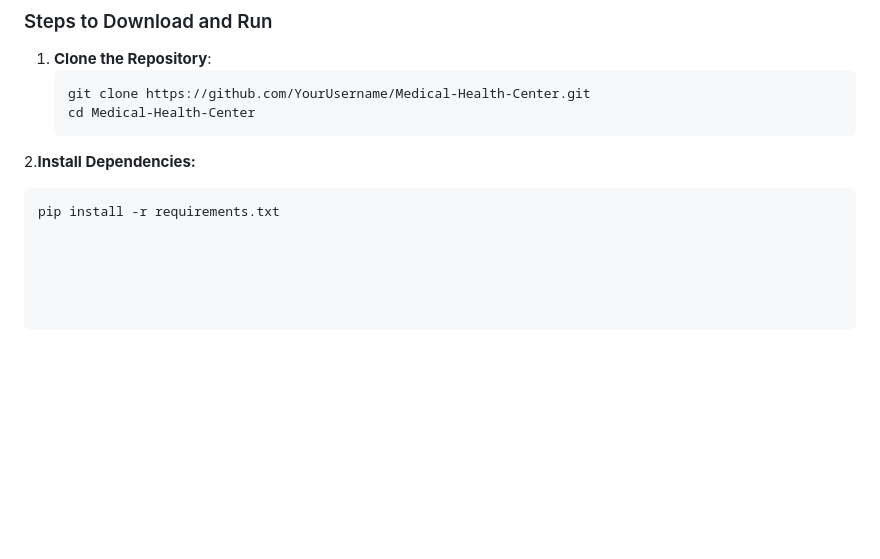
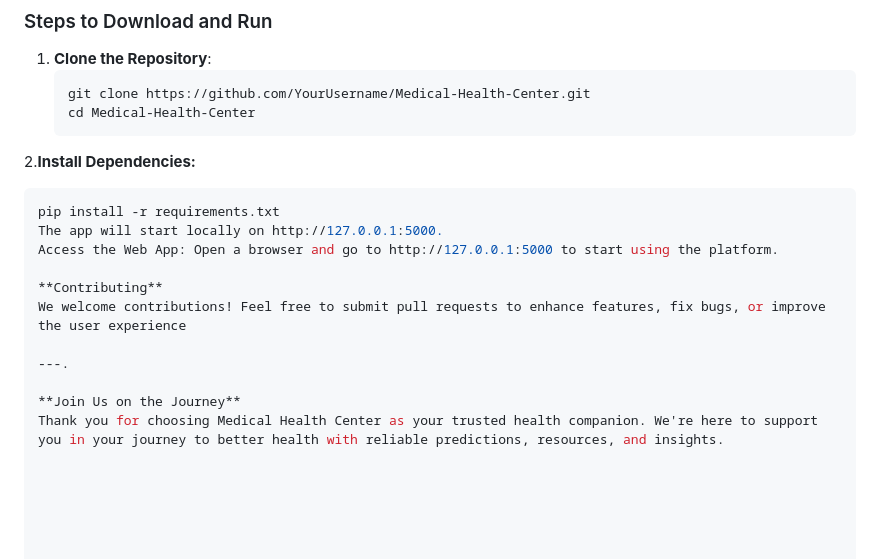
Before and after one commit to Udaykumar-tech/MEDICINE-RECOMMENDATION-SYSTEM, a Markdown page: README.md, the part around one of its changes. Drawn GitHub-style; blank space fills up the shorter version.

````diff
--- a/README.md
+++ b/README.md
@@ -62,3 +62,13 @@ We envision a world where everyone has access to the knowledge and tools necessa
 2.**Install Dependencies:**
    ```bash
    pip install -r requirements.txt
+The app will start locally on http://127.0.0.1:5000.
+Access the Web App: Open a browser and go to http://127.0.0.1:5000 to start using the platform.
+
+**Contributing**
+We welcome contributions! Feel free to submit pull requests to enhance features, fix bugs, or improve the user experience
+
+---.
+
+**Join Us on the Journey**
+Thank you for choosing Medical Health Center as your trusted health companion. We're here to support you in your journey to better health with reliable predictions, resources, and insights.
````
Also changed, not shown: other parts of README.md (+7 -7 lines).
